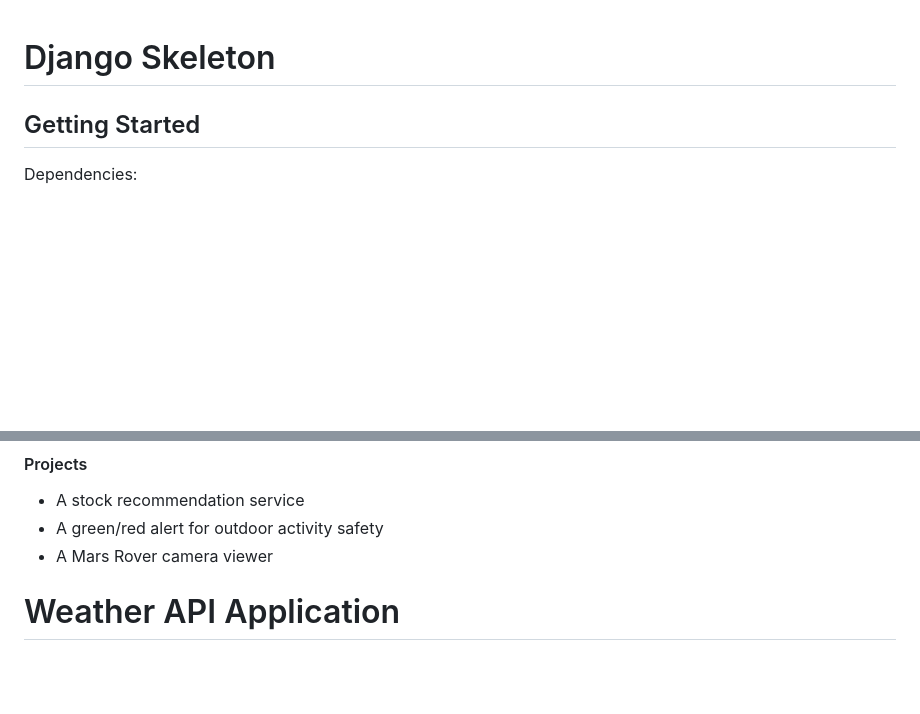
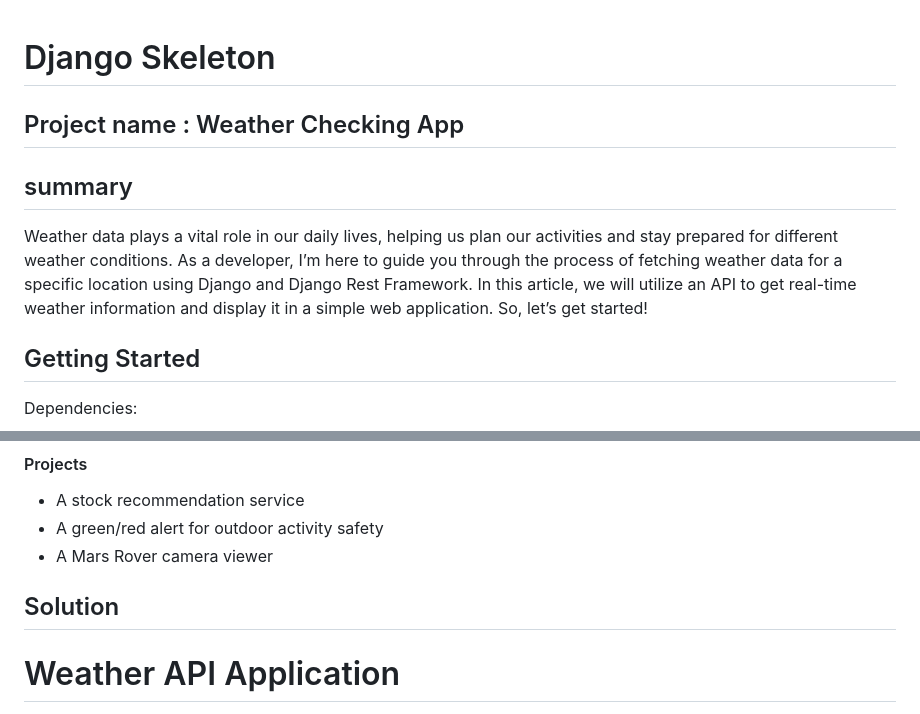
Before and after one commit to joelwembo/django_quick_start_docker_2024, a Markdown page: README.md, 2 parts joined by grey strips. GitHub-like rendering; blank space fills up the shorter version.

```diff
--- a/README.md
+++ b/README.md
@@ -1,4 +1,8 @@
 # Django Skeleton
+## Project name : Weather Checking App
+
+## summary
+Weather data plays a vital role in our daily lives, helping us plan our activities and stay prepared for different weather conditions. As a developer, I’m here to guide you through the process of fetching weather data for a specific location using Django and Django Rest Framework. In this article, we will utilize an API to get real-time weather information and display it in a simple web application. So, let’s get started!
 
 ## Getting Started
 Dependencies:
@@ -44,6 +48,7 @@ PostgreSQL is provided in our skeleton projects, but another database is fine if
 * A green/red alert for outdoor activity safety
 * A Mars Rover camera viewer
 
+## Solution
 
 # Weather API Application
 
```
Also changed, not shown: other parts of README.md (+3 -0 lines).
